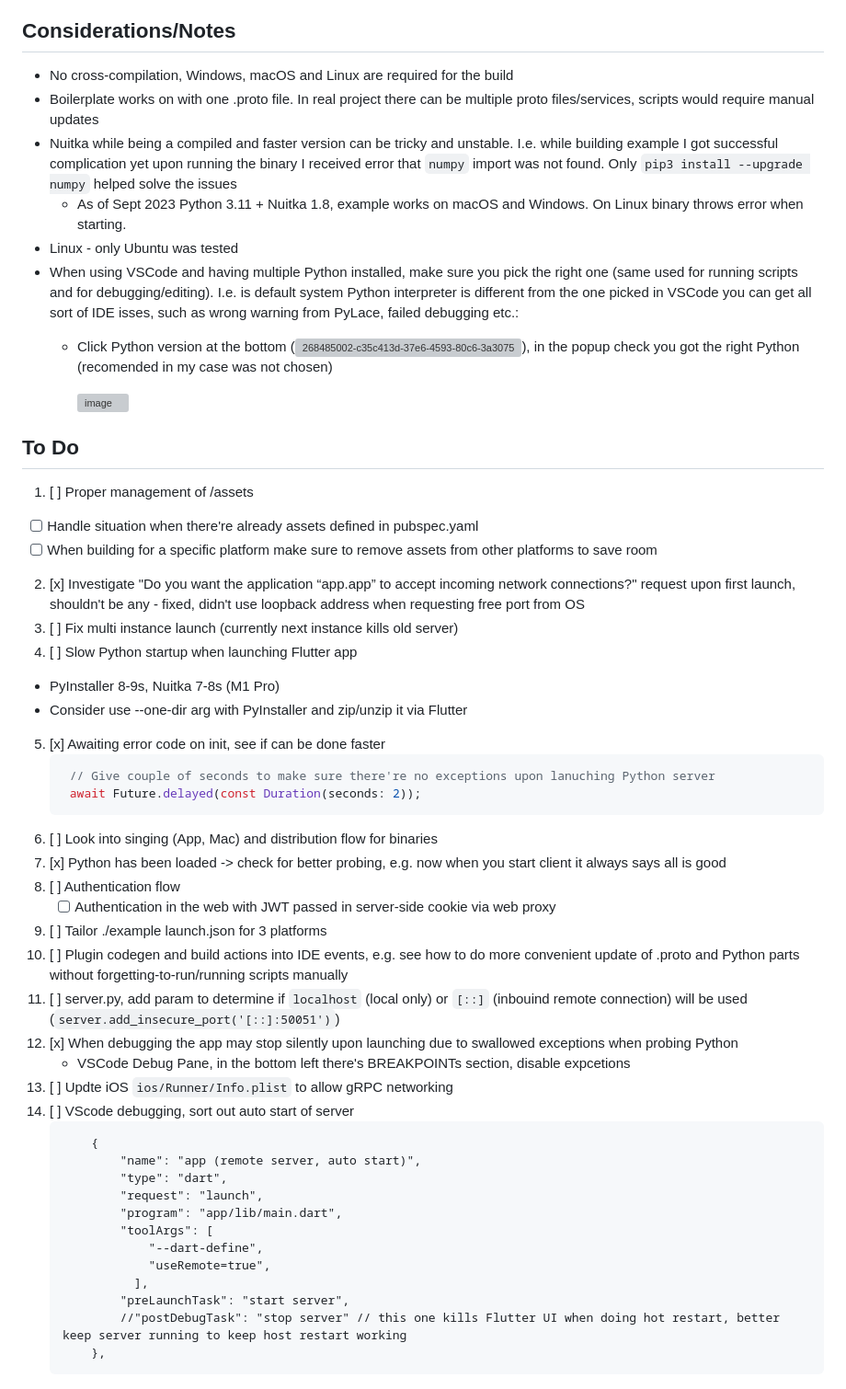
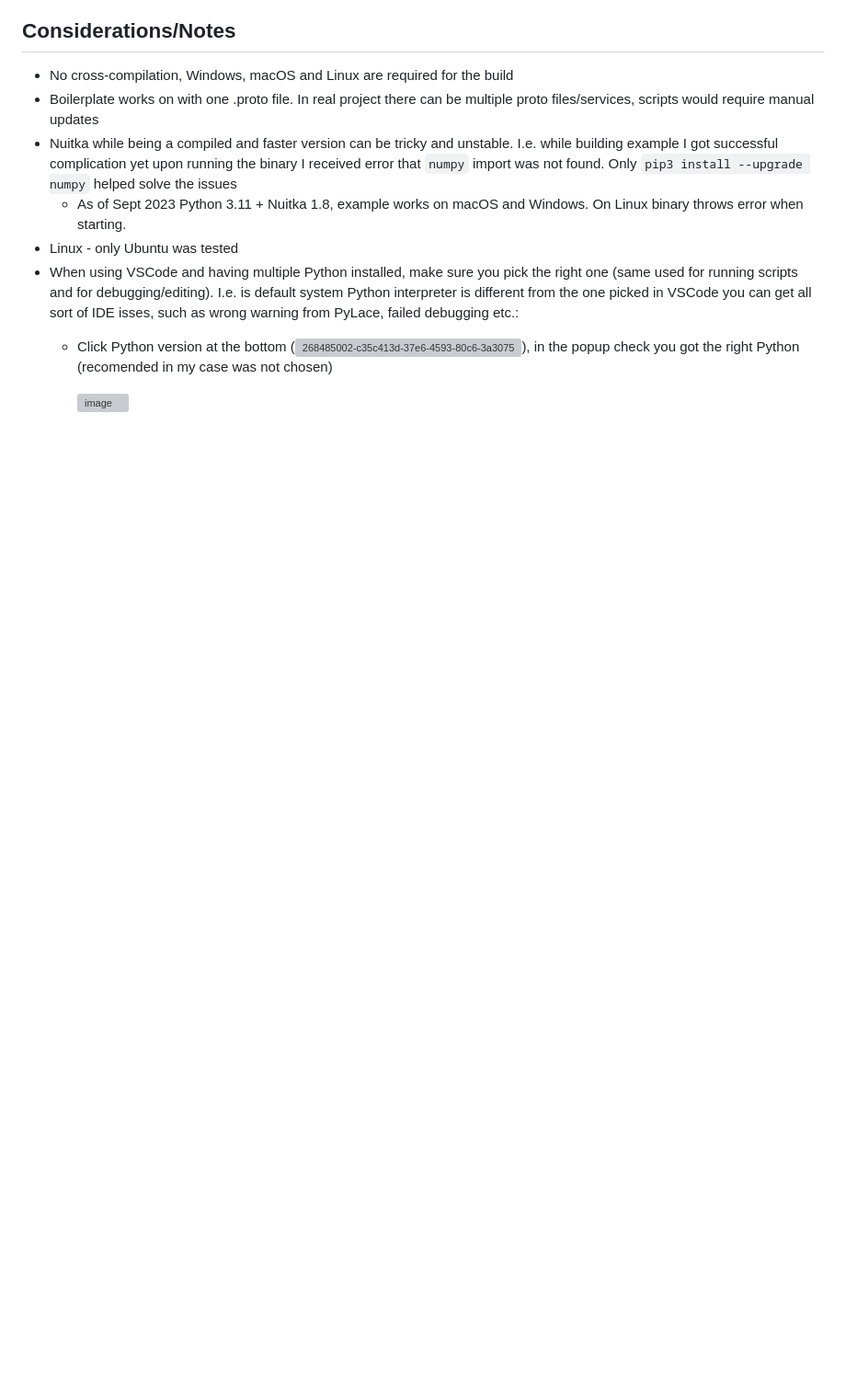
Before and after one commit to maxim-saplin/flutter_python_starter, a Markdown page: README.md, the part around the change. Shown: that part at 92% size. GitHub-like rendering; blank space fills up the shorter version; grey boxes are pictures that could not be loaded.

````diff
--- a/README.md
+++ b/README.md
@@ -227,44 +227,3 @@ Web clients can't work over HTTP2 and require a proxy in front of gRPC server. A
   - Click Python version at the bottom (<img width="162" alt="268485002-c35c413d-37e6-4593-80c6-3a3075eb55ca-2" src="https://github.com/maxim-saplin/flutter_python_starter/assets/7947027/3c8b1a04-86bc-49ea-b5dc-abf4dee06aaf">), in the popup check you got the right Python (recomended in my case was not chosen)
 
     <img width="611" alt="image" src="https://github.com/maxim-saplin/flutter_python_starter/assets/7947027/afd16979-1749-47dc-9611-79ef480d0629">
-
-## To Do
-
-1.  [ ] Proper management of /assets
-  - [ ] Handle situation when there're already assets defined in pubspec.yaml
-  - [ ] When building for a specific platform make sure to remove assets from other platforms to save room
-2.  [x] Investigate "Do you want the application “app.app” to accept incoming network connections?" request upon first launch, shouldn't be any - fixed, didn't use loopback address when requesting free port from OS
-3.  [ ] Fix multi instance launch (currently next instance kills old server)
-4.  [ ] Slow Python startup when launching Flutter app
-  - PyInstaller 8-9s, Nuitka 7-8s (M1 Pro)
-  - Consider use --one-dir arg with PyInstaller and zip/unzip it via Flutter
-5.  [x] Awaiting error code on init, see if can be done faster
-     ```dart
-      // Give couple of seconds to make sure there're no exceptions upon lanuching Python server
-      await Future.delayed(const Duration(seconds: 2));
-     ```
-6.  [ ] Look into singing (App, Mac) and distribution flow for binaries
-7.  [x] Python has been loaded -> check for better probing, e.g. now when you start client it always says all is good
-8.  [ ] Authentication flow
-     - [ ] Authentication in the web with JWT passed in server-side cookie via web proxy
-9.  [ ] Tailor ./example launch.json for 3 platforms
-10. [ ] Plugin codegen and build actions into IDE events, e.g. see how to do more convenient update of .proto and Python parts without forgetting-to-run/running scripts manually
-11. [ ] server.py, add param to determine if `localhost` (local only) or `[::]` (inbouind remote connection) will be used (`server.add_insecure_port('[::]:50051')`)
-12. [x] When debugging the app may stop silently upon launching due to swallowed exceptions when probing Python
-    - VSCode Debug Pane, in the bottom left there's BREAKPOINTs section, disable expcetions
-13. [ ] Updte iOS `ios/Runner/Info.plist` to allow gRPC networking
-14. [ ] VScode debugging, sort out auto start of server
-    ```
-        {
-            "name": "app (remote server, auto start)",
-            "type": "dart",
-            "request": "launch",
-            "program": "app/lib/main.dart",
-            "toolArgs": [
-                "--dart-define",
-                "useRemote=true",
-              ],
-            "preLaunchTask": "start server",
-            //"postDebugTask": "stop server" // this one kills Flutter UI when doing hot restart, better keep server running to keep host restart working
-        },
-    ```
````
